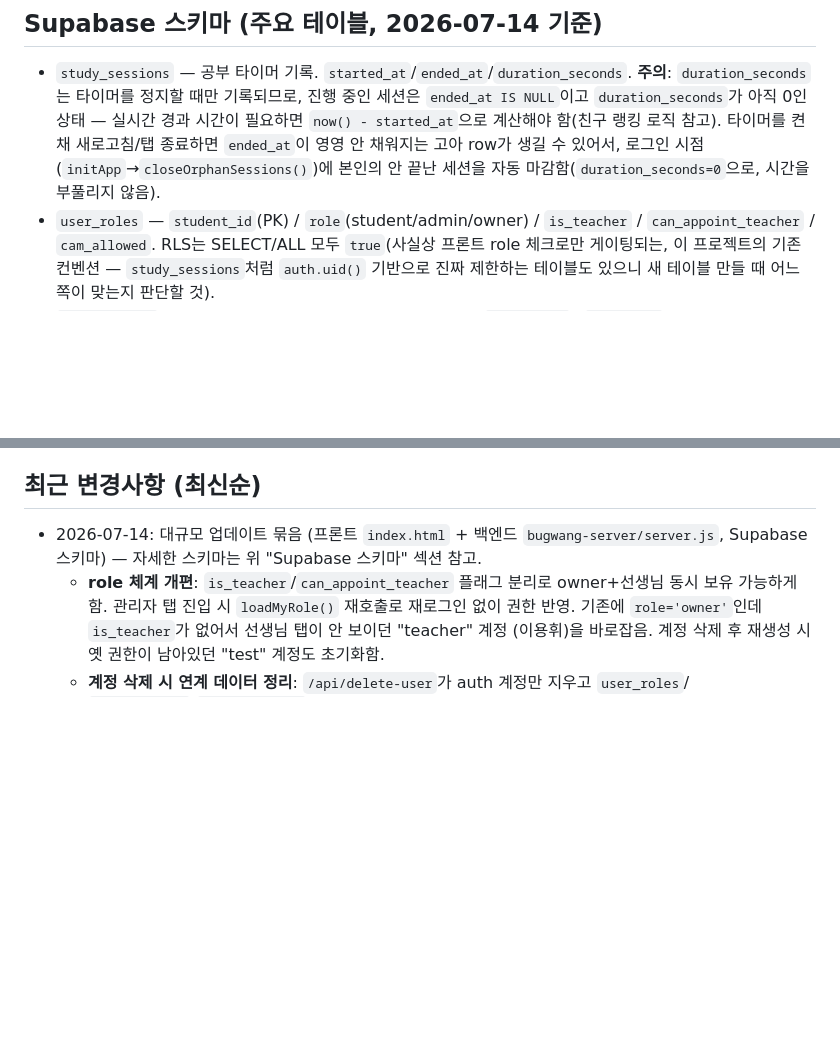
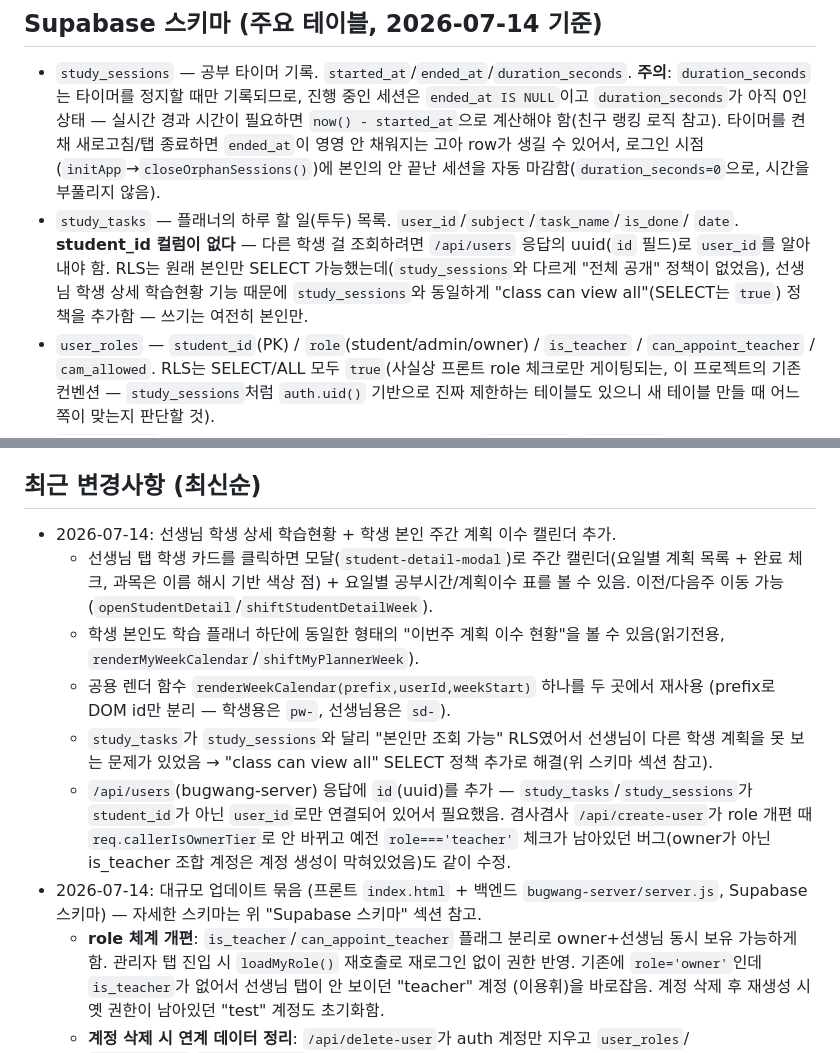
Before and after one commit to seojin080429-crypto/301classdashboard, a Markdown page: PROJECT_CONTEXT.md, 2 parts joined by grey strips. Rendered like a GitHub page; blank space fills up the shorter version.

Commit message:
컨텍스트 문서 갱신: 주간 계획 이수 캘린더 기능 및 관련 스키마/버그 수정 기록
Co-Authored-By: Claude Sonnet 5 <noreply@anthropic.com>

```diff
--- a/PROJECT_CONTEXT.md
+++ b/PROJECT_CONTEXT.md
@@ -52,6 +52,11 @@
   계산해야 함(친구 랭킹 로직 참고). 타이머를 켠 채 새로고침/탭 종료하면 `ended_at`이 영영 안
   채워지는 고아 row가 생길 수 있어서, 로그인 시점(`initApp`→`closeOrphanSessions()`)에 본인의
   안 끝난 세션을 자동 마감함(`duration_seconds=0`으로, 시간을 부풀리지 않음).
+- `study_tasks` — 플래너의 하루 할 일(투두) 목록. `user_id`/`subject`/`task_name`/`is_done`/
+  `date`. **student_id 컬럼이 없다** — 다른 학생 걸 조회하려면 `/api/users` 응답의 uuid(`id`
+  필드)로 `user_id`를 알아내야 함. RLS는 원래 본인만 SELECT 가능했는데(`study_sessions`와
+  다르게 "전체 공개" 정책이 없었음), 선생님 학생 상세 학습현황 기능 때문에 `study_sessions`와
+  동일하게 "class can view all"(SELECT는 `true`) 정책을 추가함 — 쓰기는 여전히 본인만.
 - `user_roles` — `student_id`(PK) / `role`(student/admin/owner) / `is_teacher` /
   `can_appoint_teacher` / `cam_allowed`. RLS는 SELECT/ALL 모두 `true`(사실상 프론트 role
   체크로만 게이팅되는, 이 프로젝트의 기존 컨벤션 — `study_sessions`처럼 `auth.uid()` 기반으로
@@ -93,6 +98,21 @@
 - 별도의 패키지 매니저/빌드 도구 없음 (node_modules, package.json 없음)
 
 ## 최근 변경사항 (최신순)
+- 2026-07-14: 선생님 학생 상세 학습현황 + 학생 본인 주간 계획 이수 캘린더 추가.
+  - 선생님 탭 학생 카드를 클릭하면 모달(`student-detail-modal`)로 주간 캘린더(요일별 계획
+    목록 + 완료 체크, 과목은 이름 해시 기반 색상 점) + 요일별 공부시간/계획이수 표를 볼 수
+    있음. 이전/다음주 이동 가능(`openStudentDetail`/`shiftStudentDetailWeek`).
+  - 학생 본인도 학습 플래너 하단에 동일한 형태의 "이번주 계획 이수 현황"을 볼 수 있음(읽기전용,
+    `renderMyWeekCalendar`/`shiftMyPlannerWeek`).
+  - 공용 렌더 함수 `renderWeekCalendar(prefix,userId,weekStart)` 하나를 두 곳에서 재사용
+    (prefix로 DOM id만 분리 — 학생용은 `pw-`, 선생님용은 `sd-`).
+  - `study_tasks`가 `study_sessions`와 달리 "본인만 조회 가능" RLS였어서 선생님이 다른 학생
+    계획을 못 보는 문제가 있었음 → "class can view all" SELECT 정책 추가로 해결(위 스키마
+    섹션 참고).
+  - `/api/users`(bugwang-server) 응답에 `id`(uuid)를 추가 — `study_tasks`/`study_sessions`가
+    `student_id`가 아닌 `user_id`로만 연결되어 있어서 필요했음. 겸사겸사 `/api/create-user`가
+    role 개편 때 `req.callerIsOwnerTier`로 안 바뀌고 예전 `role==='teacher'` 체크가 남아있던
+    버그(owner가 아닌 is_teacher 조합 계정은 계정 생성이 막혀있었음)도 같이 수정.
 - 2026-07-14: 대규모 업데이트 묶음 (프론트 `index.html` + 백엔드 `bugwang-server/server.js`,
   Supabase 스키마) — 자세한 스키마는 위 "Supabase 스키마" 섹션 참고.
   - **role 체계 개편**: `is_teacher`/`can_appoint_teacher` 플래그 분리로 owner+선생님 동시 보유
```
